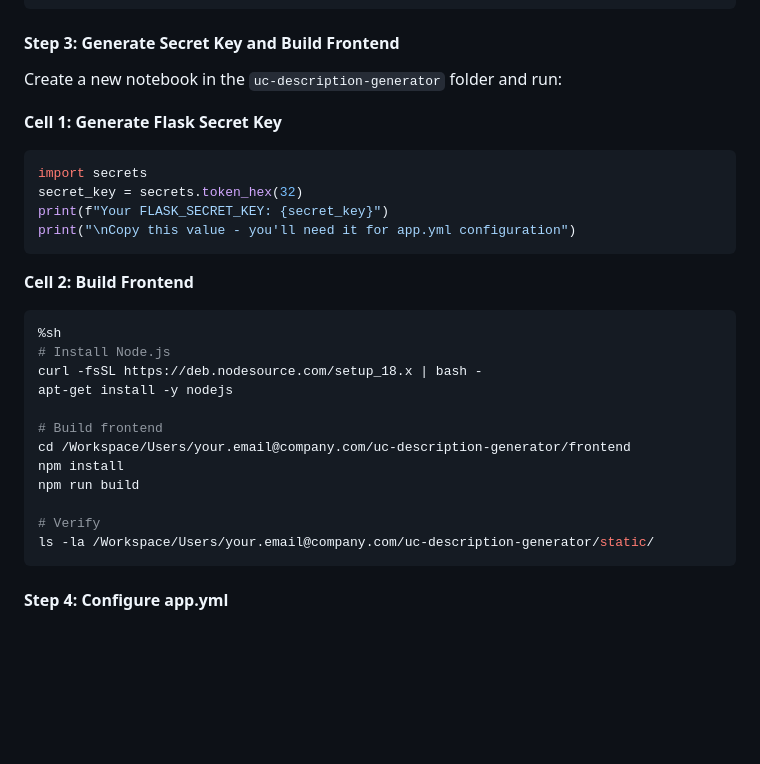
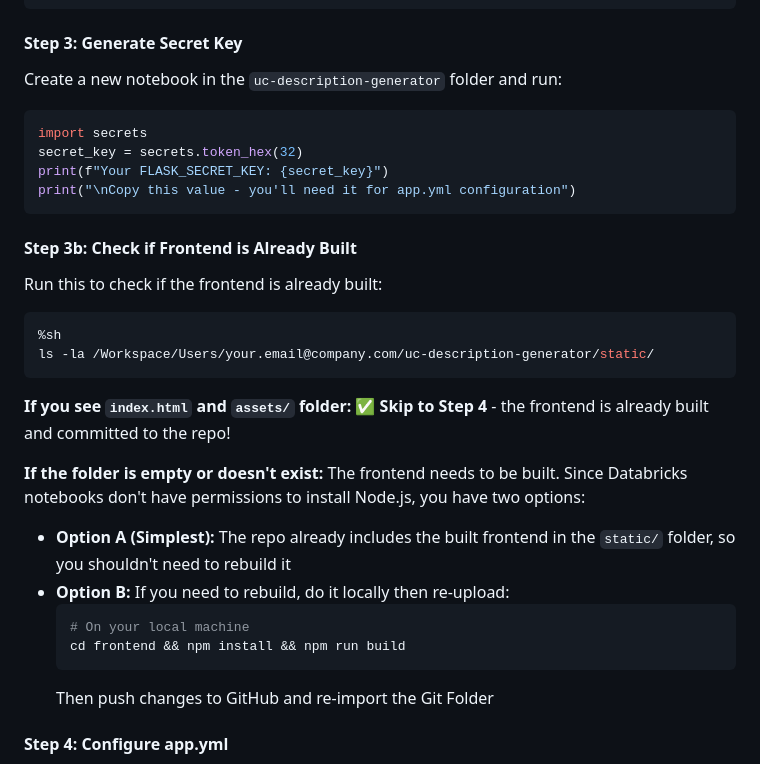
Before and after one commit to lawrence-kyei-databricks/uc-description-generator, a Markdown page: README.md, the part around the change. Rendered like a GitHub page; blank space fills up the shorter version.

Commit message:
Clarify that frontend is pre-built in repo - no Node.js installation needed in notebooks

````diff
--- a/README.md
+++ b/README.md
@@ -188,11 +188,10 @@ CREATE TABLE IF NOT EXISTS main.governance.description_governance (
 );
 ```
 
-#### Step 3: Generate Secret Key and Build Frontend
+#### Step 3: Generate Secret Key
 
 Create a new notebook in the `uc-description-generator` folder and run:
 
-**Cell 1: Generate Flask Secret Key**
 ```python
 import secrets
 secret_key = secrets.token_hex(32)
@@ -200,22 +199,26 @@ print(f"Your FLASK_SECRET_KEY: {secret_key}")
 print("\nCopy this value - you'll need it for app.yml configuration")
 ```
 
-**Cell 2: Build Frontend**
+#### Step 3b: Check if Frontend is Already Built
+
+Run this to check if the frontend is already built:
 
 ```python
 %sh
-# Install Node.js
-curl -fsSL https://deb.nodesource.com/setup_18.x | bash -
-apt-get install -y nodejs
-
-# Build frontend
-cd /Workspace/Users/your.email@company.com/uc-description-generator/frontend
-npm install
-npm run build
-
-# Verify
 ls -la /Workspace/Users/your.email@company.com/uc-description-generator/static/
 ```
+
+**If you see `index.html` and `assets/` folder:** ✅ **Skip to Step 4** - the frontend is already built and committed to the repo!
+
+**If the folder is empty or doesn't exist:** The frontend needs to be built. Since Databricks notebooks don't have permissions to install Node.js, you have two options:
+
+- **Option A (Simplest):** The repo already includes the built frontend in the `static/` folder, so you shouldn't need to rebuild it
+- **Option B:** If you need to rebuild, do it locally then re-upload:
+  ```bash
+  # On your local machine
+  cd frontend && npm install && npm run build
+  ```
+  Then push changes to GitHub and re-import the Git Folder
 
 #### Step 4: Configure app.yml
 
````
